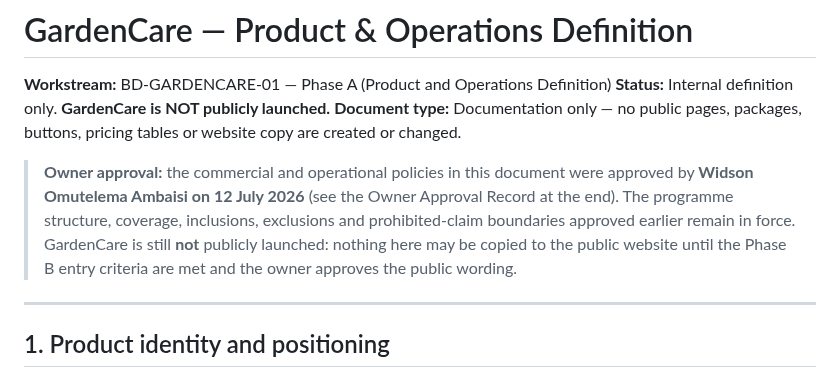
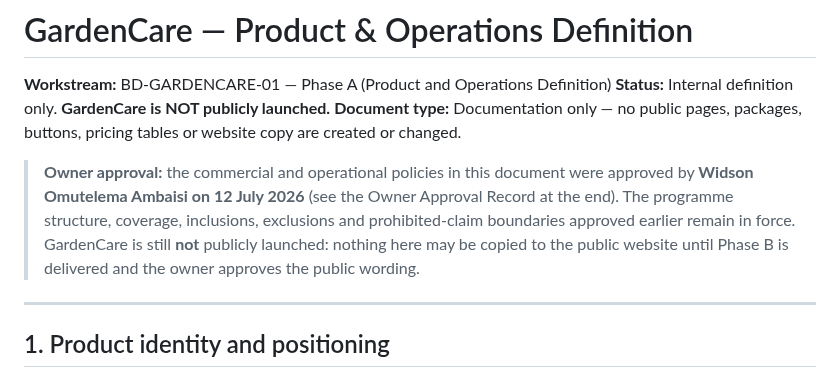
Before and after one commit to Widson-star/botanique-designers-site, a Markdown page: GARDENCARE_PRODUCT_DEFINITION.md, the part around the change. GitHub-like rendering.

Commit message:
Clarify GardenCare Phase B publication gate

```diff
--- a/GARDENCARE_PRODUCT_DEFINITION.md
+++ b/GARDENCARE_PRODUCT_DEFINITION.md
@@ -10,7 +10,7 @@ pricing tables or website copy are created or changed.
 > Record at the end). The programme structure, coverage, inclusions, exclusions and
 > prohibited-claim boundaries approved earlier remain in force. GardenCare is still
 > **not** publicly launched: nothing here may be copied to the public website until
-> the Phase B entry criteria are met and the owner approves the public wording.
+> Phase B is delivered and the owner approves the public wording.
 
 ---
 
```
